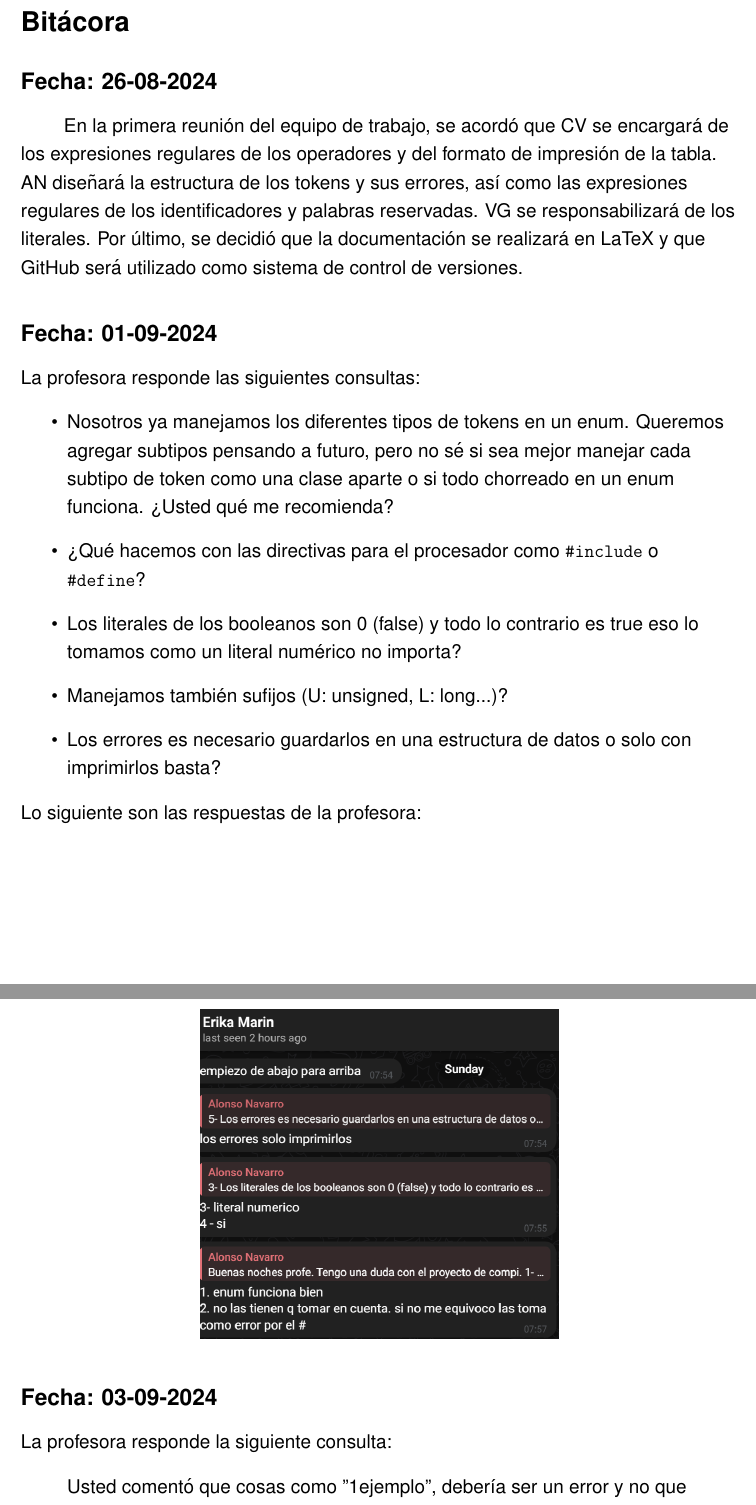
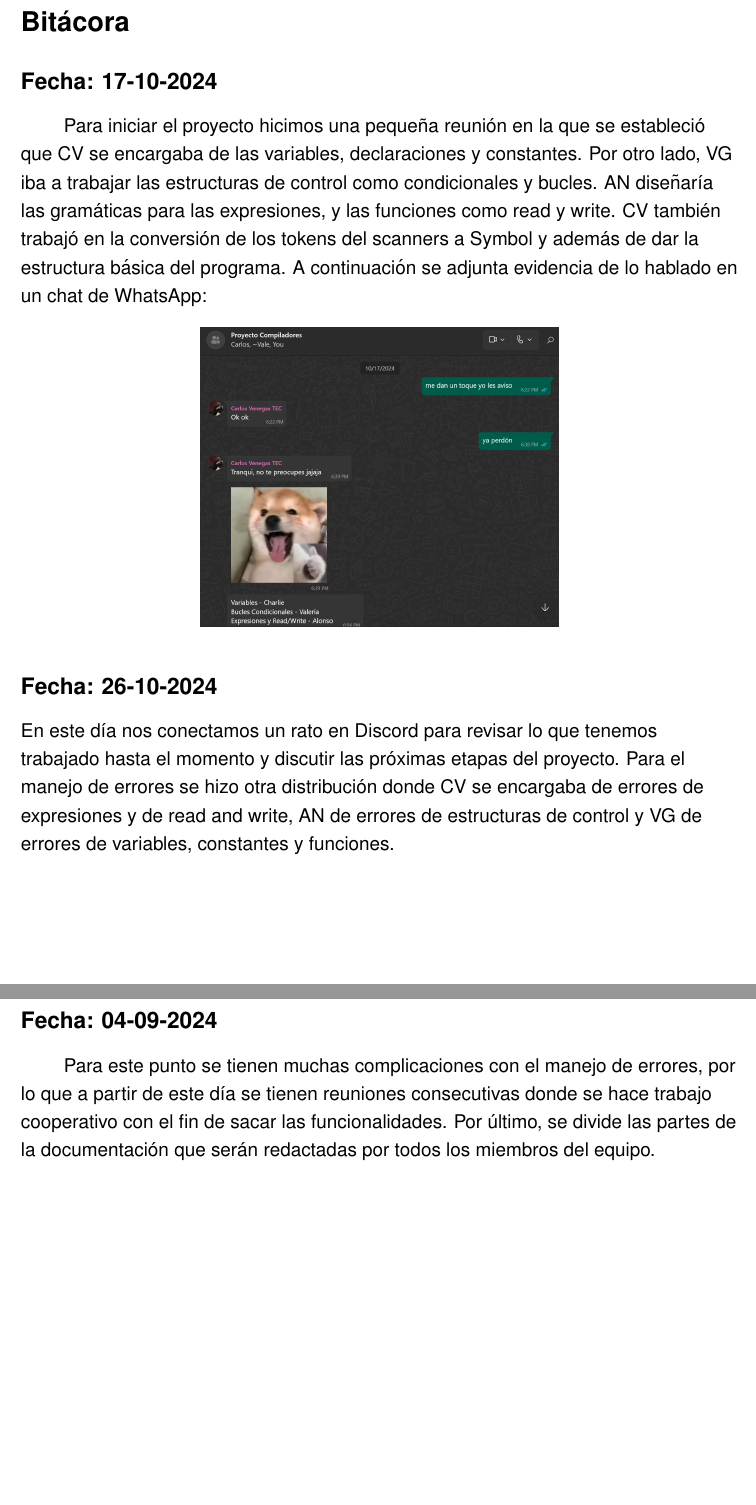
Before and after one commit to AlonsoNav/CCompilerJFlex, a LaTeX document (docs/doc.tex): two parts of pages 36 and 37 of 39 before the commit and two parts of pages 36 and 37 of 38 after it, joined at a grey line, cut so that both start at the same text. Compiled offline with pdfLaTeX.

Commit message:
Docs: logs and bibligraphy

```diff
--- a/docs/doc.tex
+++ b/docs/doc.tex
@@ -1362,44 +1362,26 @@ Para ejecutar el compilador con un archivo de entrada, utiliza el siguiente coma
 \section*{Bitácora}
 \addcontentsline{toc}{section}{Bitácora}
 
-\subsection*{Fecha: 26-08-2024}
+\subsection*{Fecha: 17-10-2024}
 \begin{flushleft}
-    \hspace*{2em} En la primera reunión del equipo de trabajo,
-    se acordó que CV se encargará de los expresiones regulares
-    de los operadores y del formato de impresión de la tabla.
-    AN diseñará la estructura de los tokens y sus errores,
-    así como las expresiones regulares de los identificadores
-    y palabras reservadas. VG se responsabilizará de los
-    literales. Por último, se decidió que la documentación se
-    realizará en LaTeX y que GitHub será utilizado como
-    sistema de control de versiones.
+    \hspace*{2em} Para iniciar el proyecto hicimos una pequeña
+    reunión en la que se estableció que CV se encargaba de las
+    variables, declaraciones y constantes. Por otro lado, VG
+	iba a trabajar las estructuras de control como condicionales
+	y bucles. AN diseñaría las gramáticas para las expresiones,
+	y las funciones como read y write. CV también trabajó en la
+	conversión de los tokens del scanners a Symbol y además de dar
+	la estructura básica del programa. A continuación se adjunta
+	evidencia de lo hablado en un chat de WhatsApp:\par\vspace{1em}
+	\centering
+	\includegraphics[width=0.5\textwidth]{log_1.jpg}\par
 \end{flushleft}
 
-\subsection*{Fecha: 01-09-2024}
+\subsection*{Fecha: 26-10-2024}
 \begin{flushleft}
-    La profesora responde las siguientes consultas:
-    \begin{itemize}
-        \item Nosotros ya manejamos los diferentes tipos de
-        tokens en un enum. Queremos agregar subtipos pensando
-        a futuro, pero no sé si sea mejor manejar cada
-        subtipo de token como una clase aparte o si todo
-        chorreado en un enum funciona. ¿Usted qué me recomienda?
-        \item ¿Qué hacemos con las directivas para el procesador
-        como \texttt{\#include} o \texttt{\#define}?
-        \item Los literales de los booleanos son 0 (false) y
-        todo lo contrario es true eso lo tomamos como un
-        literal numérico no importa?
-        \item Manejamos también sufijos (U: unsigned, L: long...)?
-        \item Los errores es necesario guardarlos en una estructura de datos o solo con imprimirlos basta?
-    \end{itemize}
-    Lo siguiente son las respuestas de la profesora:\par\vspace{1em}
-    \centering
-    \includegraphics[width=0.5\textwidth]{respuestas-1.png}\par
-\end{flushleft}
-
-\subsection*{Fecha: 03-09-2024}
-\begin{flushleft}
-    La profesora responde la siguiente consulta:
-    \begin{quote}
-        Usted comentó que cosas como "1ejemplo", debería ser
-        un error y no que los separe como "1": literal y
+    En este día nos conectamos un rato en Discord para revisar
+	lo que tenemos trabajado hasta el momento y discutir las
+	próximas etapas del proyecto. Para el manejo de errores se hizo
+	otra distribución donde CV se encargaba de errores de expresiones
+	y de read and write, AN de errores de estructuras de control y VG
+	de errores de variables, constantes y funciones.
@@ -1429,3 +1389,9 @@ Para ejecutar el compilador con un archivo de entrada, utiliza el siguiente coma
 
 \subsection*{Fecha: 04-09-2024}
 \begin{flushleft}
+    \hspace*{2em} Para este punto se tienen muchas complicaciones
+	con el manejo de errores, por lo que a partir de este día se
+	tienen reuniones consecutivas donde se hace trabajo cooperativo
+	con el fin de sacar las funcionalidades. Por último, se divide
+	las partes de la documentación que serán redactadas por todos
+	los miembros del equipo.
```
Also changed, not shown: docs/doc.pdf, docs/log_1.jpg (added), docs/doc.tex (35 more changed lines), 7 other files.
